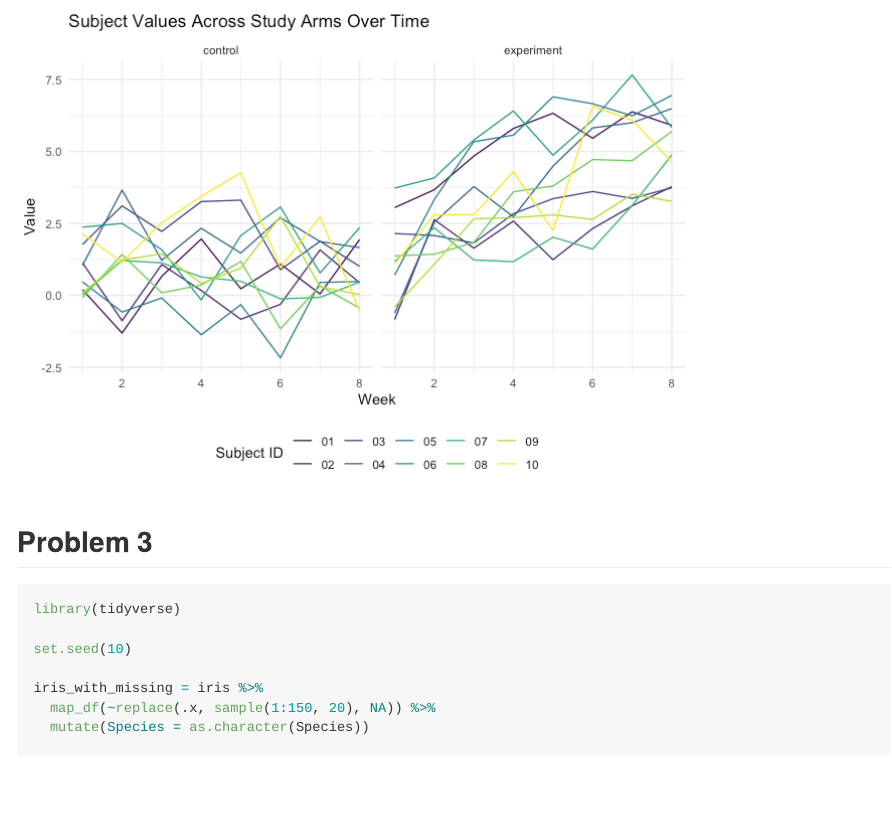
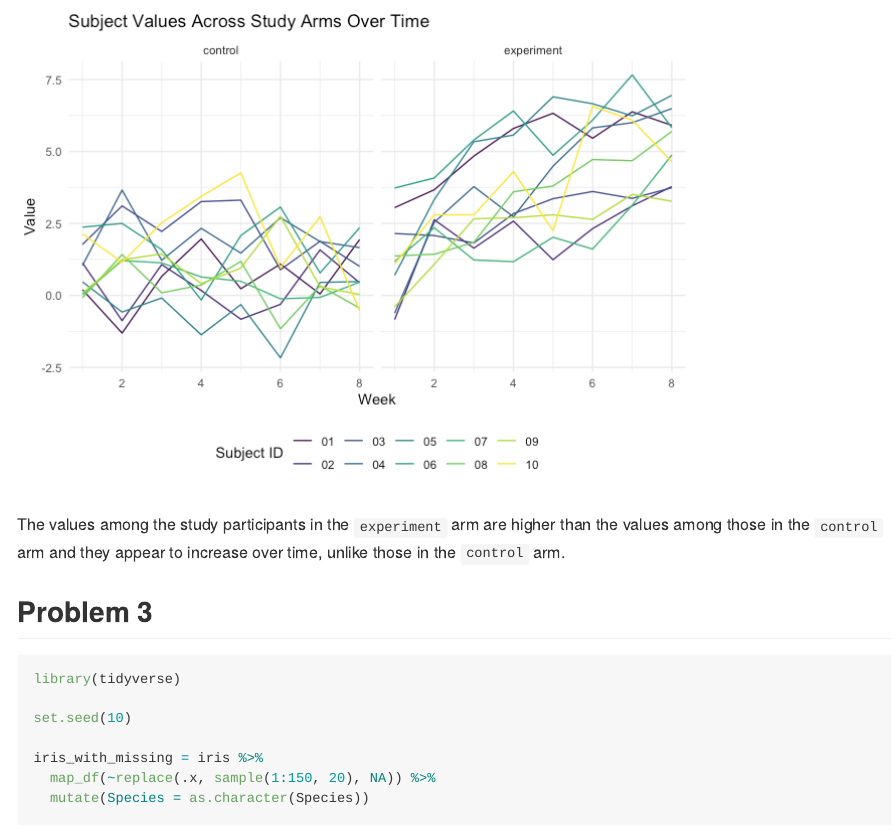
Before and after one commit to shainamackin/p8105_hw5_smm2350, an R Markdown document (p8105_hw5_smm2350.Rmd): the page in a window 1100 px wide, from 9670 px down. The pictures show the output file p8105_hw5_smm2350.md that the author committed with the source, drawn offline in the style of GitHub.

Commit message:
commenting on spaghetti plot

````diff
--- a/p8105_hw5_smm2350.Rmd
+++ b/p8105_hw5_smm2350.Rmd
@@ -200,6 +200,7 @@ study_df %>%
   facet_grid(cols = vars(study_arm))
 ```
 
+The values among the study participants in the `experiment` arm are higher than the values among those in the `control` arm and they appear to increase over time, unlike those in the `control` arm.
 
 ## Problem 3
 
````
Also changed, not shown: p8105_hw5_smm2350.md.
